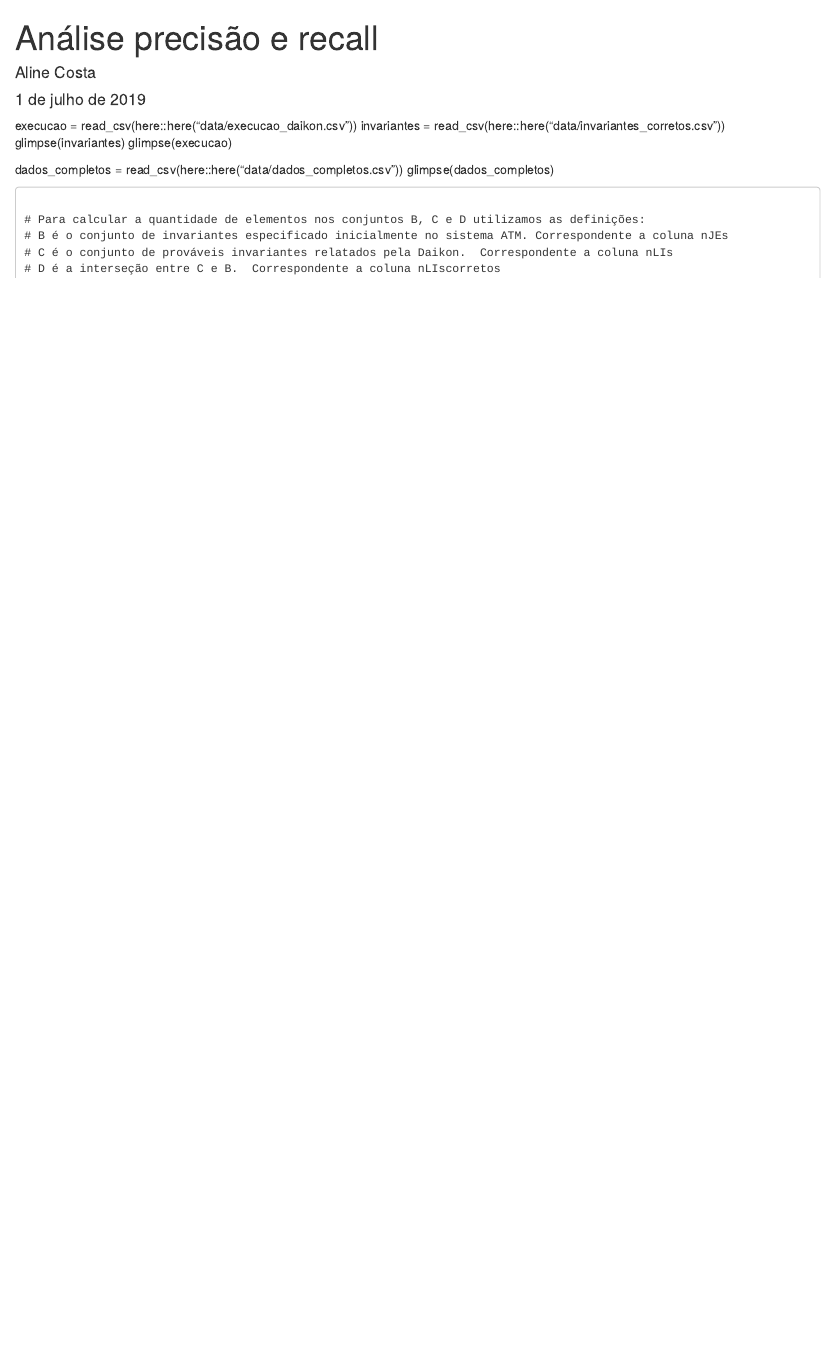
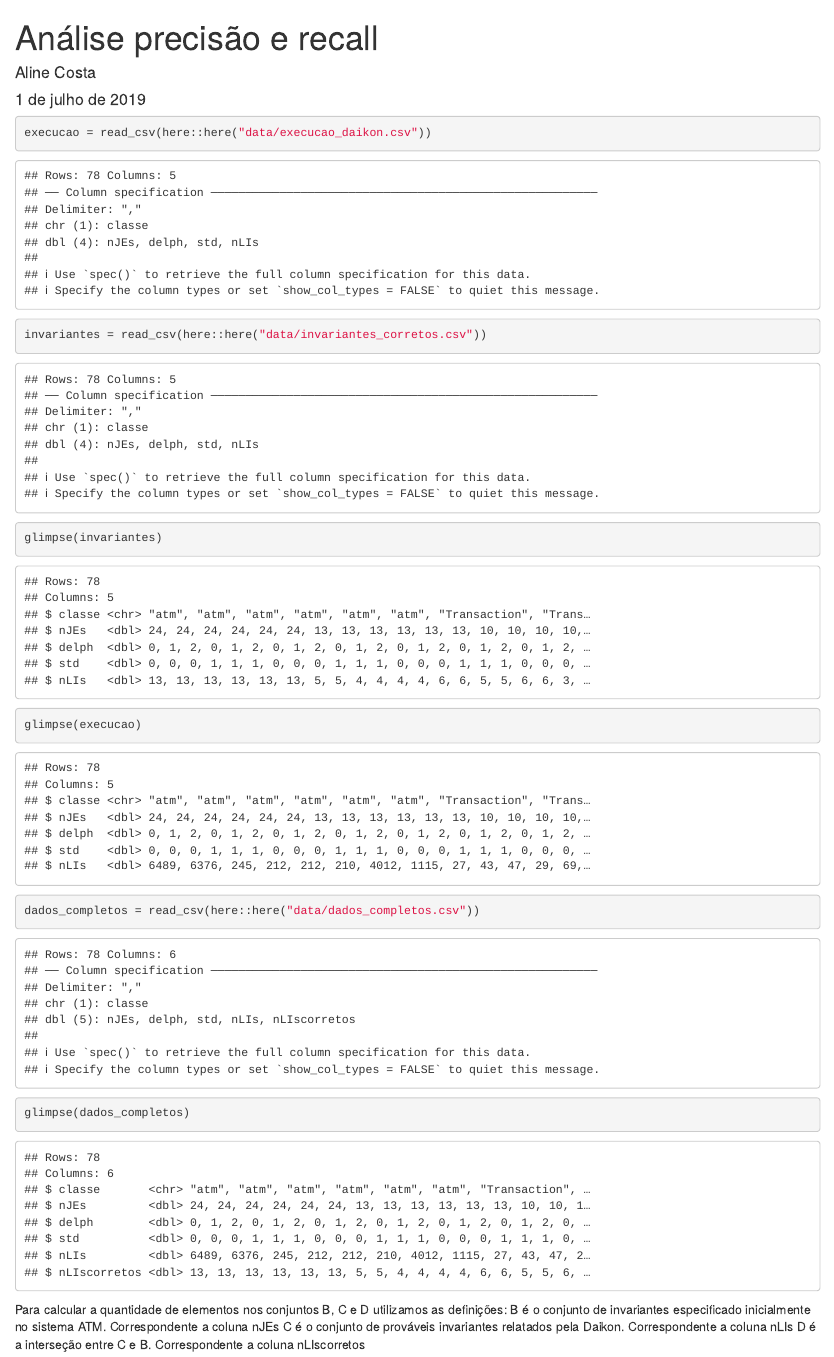
Before and after one commit to alineatcosta/experimento_fpcc, an R Markdown document (reports/analise_experimento.Rmd): the page in a window 1100 px wide, from its top. Rendered offline with R 4.5, knitr and Pandoc, with nearby package versions; some code elsewhere in the file could not run offline.

Commit message:
Criando visualização

````diff
--- a/reports/analise_experimento.Rmd
+++ b/reports/analise_experimento.Rmd
@@ -10,6 +10,7 @@ knitr::opts_chunk$set(echo = TRUE)
 library(tidyverse)
 ```
 
+```{r}
 execucao = read_csv(here::here("data/execucao_daikon.csv"))
 invariantes = read_csv(here::here("data/invariantes_corretos.csv"))
 glimpse(invariantes)
@@ -19,10 +20,10 @@ dados_completos = read_csv(here::here("data/dados_completos.csv"))
 glimpse(dados_completos)
 ```
 
-# Para calcular a quantidade de elementos nos conjuntos B, C e D utilizamos as definições:
-# B é o conjunto de invariantes especificado inicialmente no sistema ATM. Correspondente a coluna nJEs
-# C é o conjunto de prováveis invariantes relatados pela Daikon.  Correspondente a coluna nLIs
-# D é a interseção entre C e B.  Correspondente a coluna nLIscorretos
+Para calcular a quantidade de elementos nos conjuntos B, C e D utilizamos as definições:
+B é o conjunto de invariantes especificado inicialmente no sistema ATM. Correspondente a coluna nJEs
+C é o conjunto de prováveis invariantes relatados pela Daikon.  Correspondente a coluna nLIs
+D é a interseção entre C e B.  Correspondente a coluna nLIscorretos
 
 Precisamos para cada configuração (--nesting-depth, com os valores 0, 1 e 2 e --std-visibility, verdadeiro e falso), calcular B, C e D.
 
````
Also changed, not shown: reports/analise_experimento.html (added), reports/analise_experimento_files/figure-html/unnamed-chunk-5-1.png (added).
